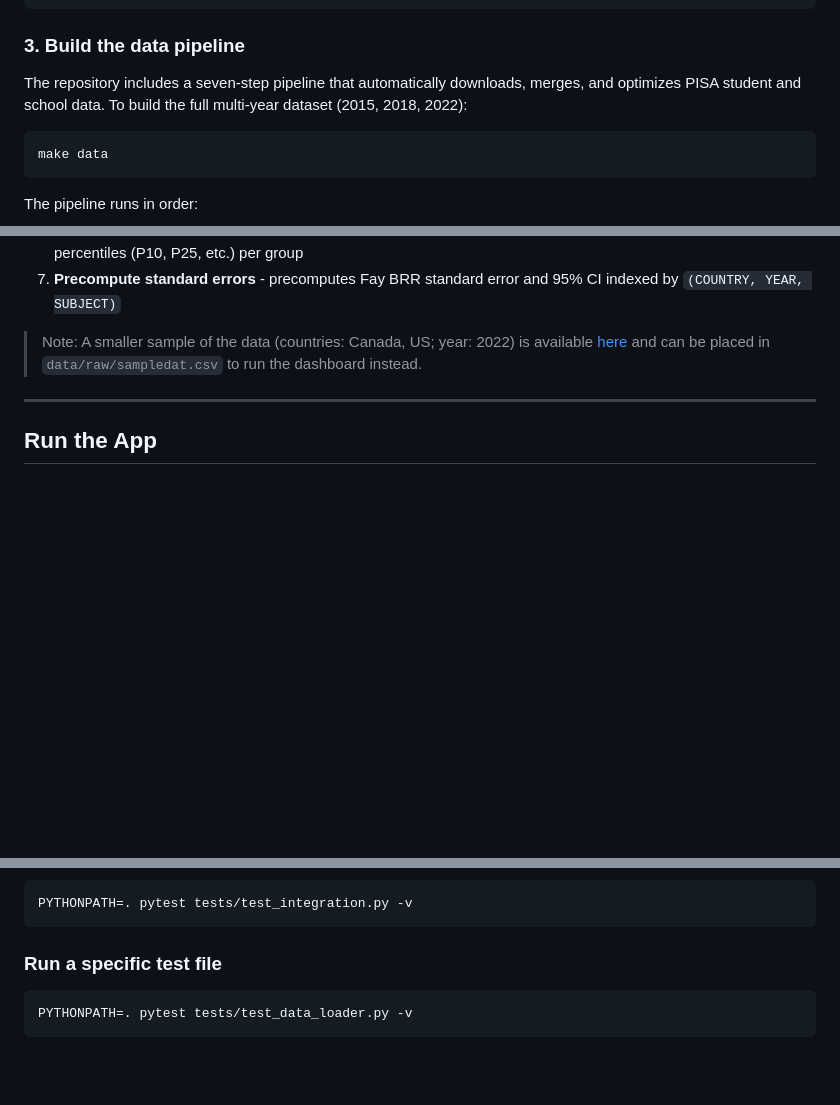
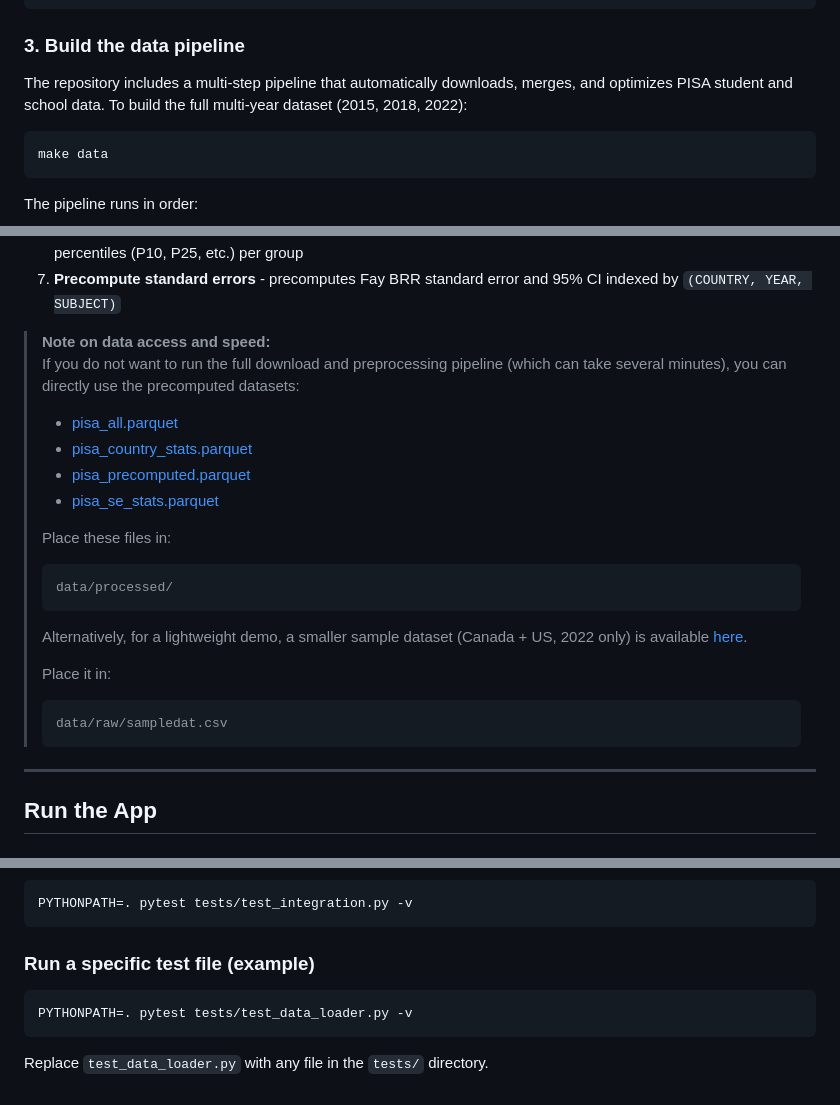
Before and after one commit to apoorva43/ETS_Smart_Dashboard, a Markdown page: README.md, 3 parts joined by grey strips. Drawn GitHub-style; blank space fills up the shorter version.

Commit message:
added links to parquet files for quick access

````diff
--- a/README.md
+++ b/README.md
@@ -44,7 +44,7 @@ pip install -e .
 
 ### 3. Build the data pipeline
 
-The repository includes a seven-step pipeline that automatically downloads, merges, and optimizes PISA student and school data.
+The repository includes a multi-step pipeline that automatically downloads, merges, and optimizes PISA student and school data.
 To build the full multi-year dataset (2015, 2018, 2022):
 
 ```bash
@@ -61,7 +61,25 @@ The pipeline runs in order:
 6. **Precompute KDE and percentiles** - replaces runtime KDE fitting by precomputing KDE arrays and weighted percentiles (P10, P25, etc.) per group
 7. **Precompute standard errors** - precomputes Fay BRR standard error and 95% CI indexed by `(COUNTRY, YEAR, SUBJECT)`
 
->Note: A smaller sample of the data (countries: Canada, US; year: 2022) is available [here](https://drive.google.com/file/d/1xBM1twCzTA8ikwzmEGn7psqxDJBU0X_t/view) and can be placed in `data/raw/sampledat.csv` to run the dashboard instead.
+> **Note on data access and speed:**
+> If you do not want to run the full download and preprocessing pipeline (which can take several minutes), you can directly use the precomputed datasets:
+> - [pisa_all.parquet](https://drive.google.com/file/d/14agrHgJC03yvsuj5nI936EAuwVCUSb2Z/view?usp=sharing)
+> - [pisa_country_stats.parquet](https://drive.google.com/file/d/1QNSRkj7o9AFi4T0_SqHi6Wz8WGf9AMBi/view?usp=sharing)
+> - [pisa_precomputed.parquet](https://drive.google.com/file/d/1cnu-5s6SNMumJ_0UMoqdxKJalDpLllHq/view?usp=sharing)
+> - [pisa_se_stats.parquet](https://drive.google.com/file/d/1jPE7wx6gagaCUPDStSFr1OXbW9BMShwX/view?usp=sharing)
+>
+> Place these files in:
+> ```
+> data/processed/
+> ```
+>
+> Alternatively, for a lightweight demo, a smaller sample dataset (Canada + US, 2022 only) is available [here](
+> https://drive.google.com/file/d/1xBM1twCzTA8ikwzmEGn7psqxDJBU0X_t/view).
+>
+> Place it in:
+> ```
+> data/raw/sampledat.csv
+> ```
 
 ---
 
@@ -110,8 +128,10 @@ PYTHONPATH=. pytest tests/ \
 PYTHONPATH=. pytest tests/test_integration.py -v
 ```
 
-### Run a specific test file
+### Run a specific test file (example)
 
 ```bash
 PYTHONPATH=. pytest tests/test_data_loader.py -v
 ```
+
+Replace `test_data_loader.py` with any file in the `tests/` directory.
````
